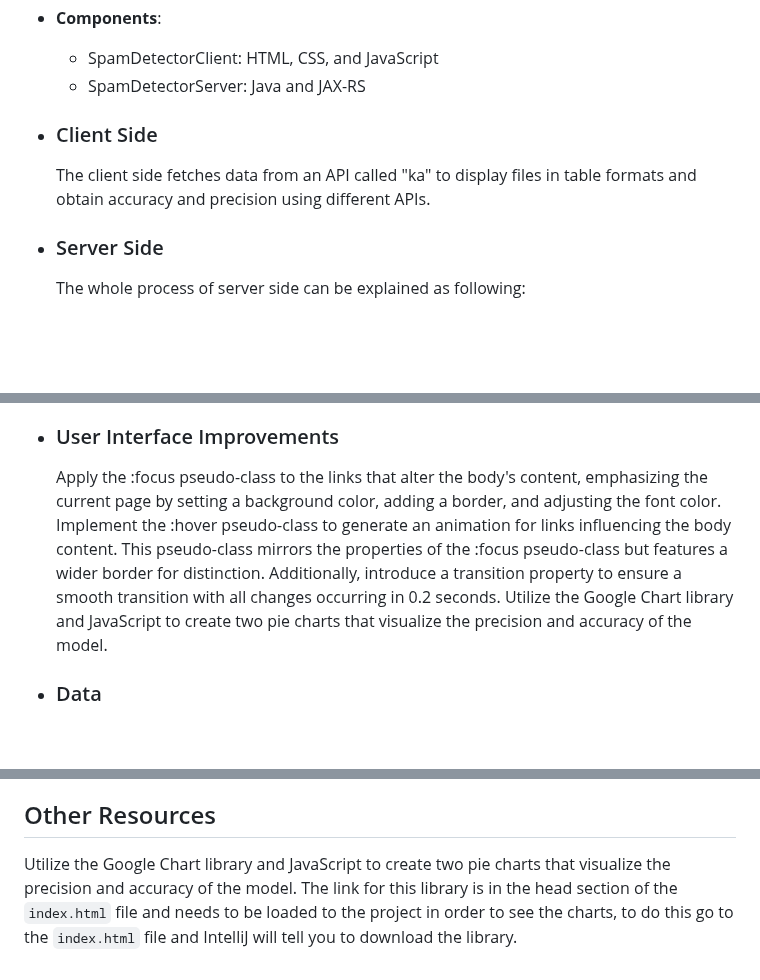
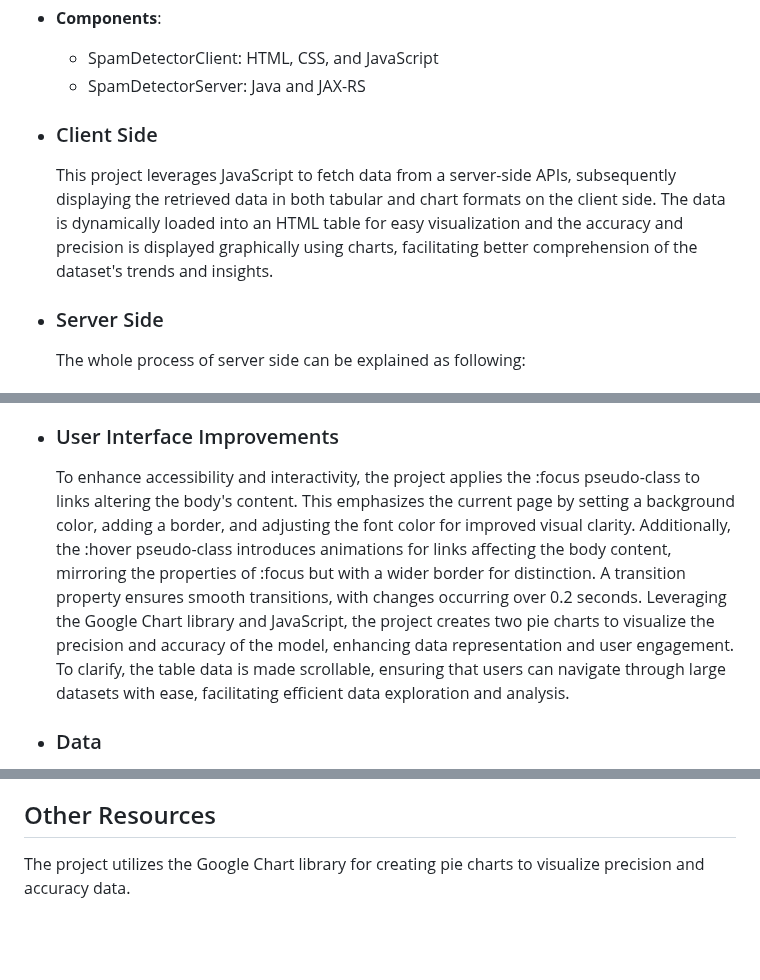
Before and after one commit to amandeepSingh-otu/Spam_Detector, a Markdown page: README.md, 3 parts joined by grey strips. GitHub-like rendering; blank space fills up the shorter version.

```diff
--- a/README.md
+++ b/README.md
@@ -7,7 +7,8 @@
     - SpamDetectorServer: Java and JAX-RS
 
 - ### Client Side
-    The client side fetches data from an API called "ka" to display files in table formats and obtain accuracy and precision using different APIs.
+  This project leverages JavaScript to fetch data from a server-side APIs, subsequently displaying the retrieved data in both tabular and chart formats on the client side.
+The data is dynamically loaded into an HTML table for easy visualization and the accuracy and precision is displayed graphically using charts, facilitating better comprehension of the dataset's trends and insights.
 
 - ### Server Side
     The whole process of server side can be explained as following:
@@ -68,10 +69,11 @@
  patterns indicative of spam content. This refinement not only served to mitigate noise within the dataset but also improved the precision and reliability of our probability estimates, thereby enriching the model's ability to accurately classify emails.
 
 - ### User Interface Improvements
-
-    Apply the :focus pseudo-class to the links that alter the body's content, emphasizing the current page by setting a background color, adding a border, and adjusting the font color.
-    Implement the :hover pseudo-class to generate an animation for links influencing the body content. This pseudo-class mirrors the properties of the :focus pseudo-class but features a wider border for distinction. Additionally, introduce a transition property to ensure a smooth transition with all changes occurring in 0.2 seconds.
-    Utilize the Google Chart library and JavaScript to create two pie charts that visualize the precision and accuracy of the model.
+  To enhance accessibility and interactivity, the project applies the :focus pseudo-class to links altering the body's content.
+This emphasizes the current page by setting a background color, adding a border, and adjusting the font color for improved visual clarity.
+Additionally, the :hover pseudo-class introduces animations for links affecting the body content, mirroring the properties of :focus but with a wider border for distinction.
+A transition property ensures smooth transitions, with changes occurring over 0.2 seconds. Leveraging the Google Chart library and JavaScript, the project creates two pie charts to visualize the precision and accuracy of the model,
+enhancing data representation and user engagement. To clarify, the table data is made scrollable, ensuring that users can navigate through large datasets with ease, facilitating efficient data exploration and analysis.
 
 - ### Data
     To enhance the accuracy of our probability estimates, we merged the contents of 'ham1' and 'ham2' directories into a single 'ham' dataset.
@@ -98,4 +100,4 @@ By combining these datasets, our model gained a deeper understanding of typical
 
 
 ## Other Resources
- Utilize the Google Chart library and JavaScript to create two pie charts that visualize the precision and accuracy of the model. The link for this library is in the head section of the `index.html` file and needs to be loaded to the project in order to see the charts, to do this go to the `index.html` file and IntelliJ will tell you to download the library.
+  The project utilizes the Google Chart library for creating pie charts to visualize precision and accuracy data.
```
